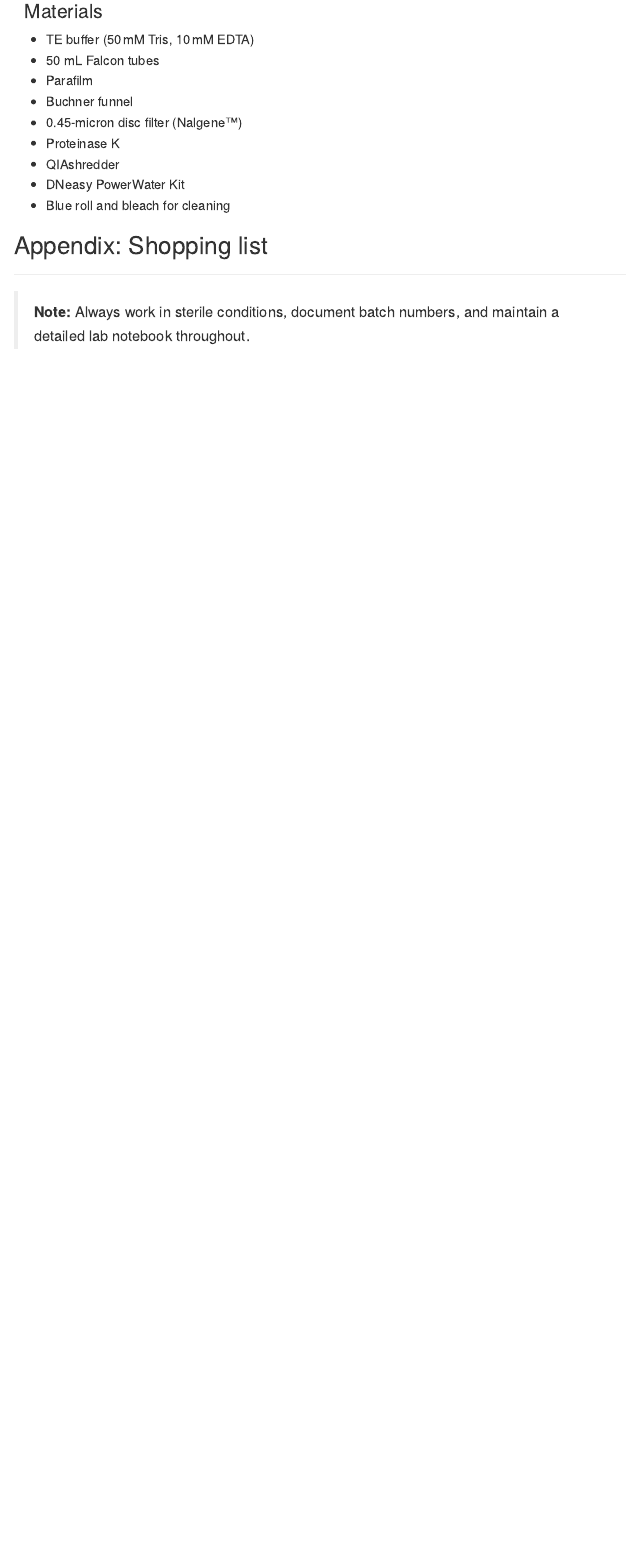
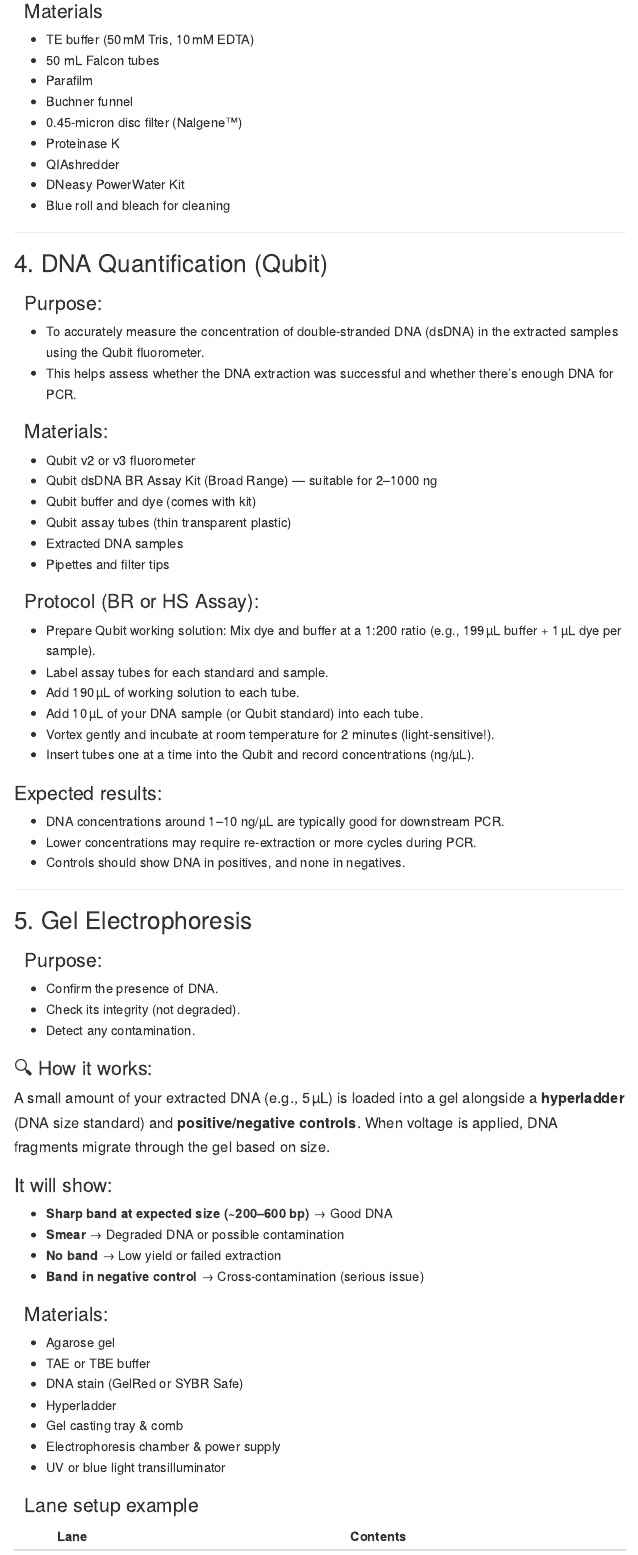
Before and after one commit to wandabodnar/phd, an R Markdown document (waterra/index.Rmd): the page in a window 1100 px wide, from 2420 px down before the commit and from 2480 px down after it, so that both start at the same text. The pictures show the output file waterra/index.html that the author committed with the source, opened offline; menus at the side of the page are left out.

Commit message:
Add files via upload

```diff
--- a/waterra/index.Rmd
+++ b/waterra/index.Rmd
@@ -84,3 +90,62 @@ output:
 - DNeasy PowerWater Kit
 - Blue roll and bleach for cleaning
 
+---
+
+## 4. DNA Quantification (Qubit)
+
+### 🎯 Purpose:
+- To accurately measure the concentration of double-stranded DNA (dsDNA) in the extracted samples using the Qubit fluorometer.
+- This helps assess whether the DNA extraction was successful and whether there’s enough DNA for PCR.
+
+### 🧪 Materials:
+- Qubit v2 or v3 fluorometer
+- Qubit dsDNA BR Assay Kit (Broad Range) — suitable for 2–1000 ng
+- Qubit buffer and dye (comes with kit)
+- Qubit assay tubes (thin transparent plastic)
+- Extracted DNA samples
+- Pipettes and filter tips
+
+### 🧬 Protocol (BR or HS Assay):
+
+- Prepare Qubit working solution: Mix dye and buffer at a 1:200 ratio (e.g., 199 µL buffer + 1 µL dye per sample).
+- Label assay tubes for each standard and sample.
+- Add 190 µL of working solution to each tube.
+- Add 10 µL of your DNA sample (or Qubit standard) into each tube.
+- Vortex gently and incubate at room temperature for 2 minutes (light-sensitive!).
+- Insert tubes one at a time into the Qubit and record concentrations (ng/µL).
+
+### Expected results:
+- DNA concentrations around 1–10 ng/µL are typically good for downstream PCR.
+- Lower concentrations may require re-extraction or more cycles during PCR.
+- Controls should show DNA in positives, and none in negatives.
+
+---
+
+## 5. Gel Electrophoresis
+
+### 🎯 Purpose:
+- Confirm the presence of DNA.
+- Check its integrity (not degraded).
+- Detect any contamination.
+
+### 🔍 How it works:
+A small amount of your extracted DNA (e.g., 5 µL) is loaded into a gel alongside a **hyperladder** (DNA size standard) and **positive/negative controls**. When voltage is applied, DNA fragments migrate through the gel based on size.
+
+### It will show:
+- **Sharp band at expected size (~200–600 bp)** → Good DNA
+- **Smear** → Degraded DNA or possible contamination
+- **No band** → Low yield or failed extraction
+- **Band in negative control** → Cross-contamination (serious issue)
+
+### 🧪 Materials:
+- Agarose gel
+- TAE or TBE buffer
+- DNA stain (GelRed or SYBR Safe)
+- Hyperladder
+- Gel casting tray & comb
+- Electrophoresis chamber & power supply
+- UV or blue light transilluminator
+
+### 🧬 Lane setup example
+| Lane | Contents                    |
@@ -86,0 +164 @@ output:
+### 🎯 Purpose:
@@ -86,0 +173 @@ output:
+- Buffer solution
@@ -86,0 +181 @@ output:
+### 🧪 Controls:
```
Also changed, not shown: waterra/index.html, waterra/index.Rmd (45 more changed lines).
